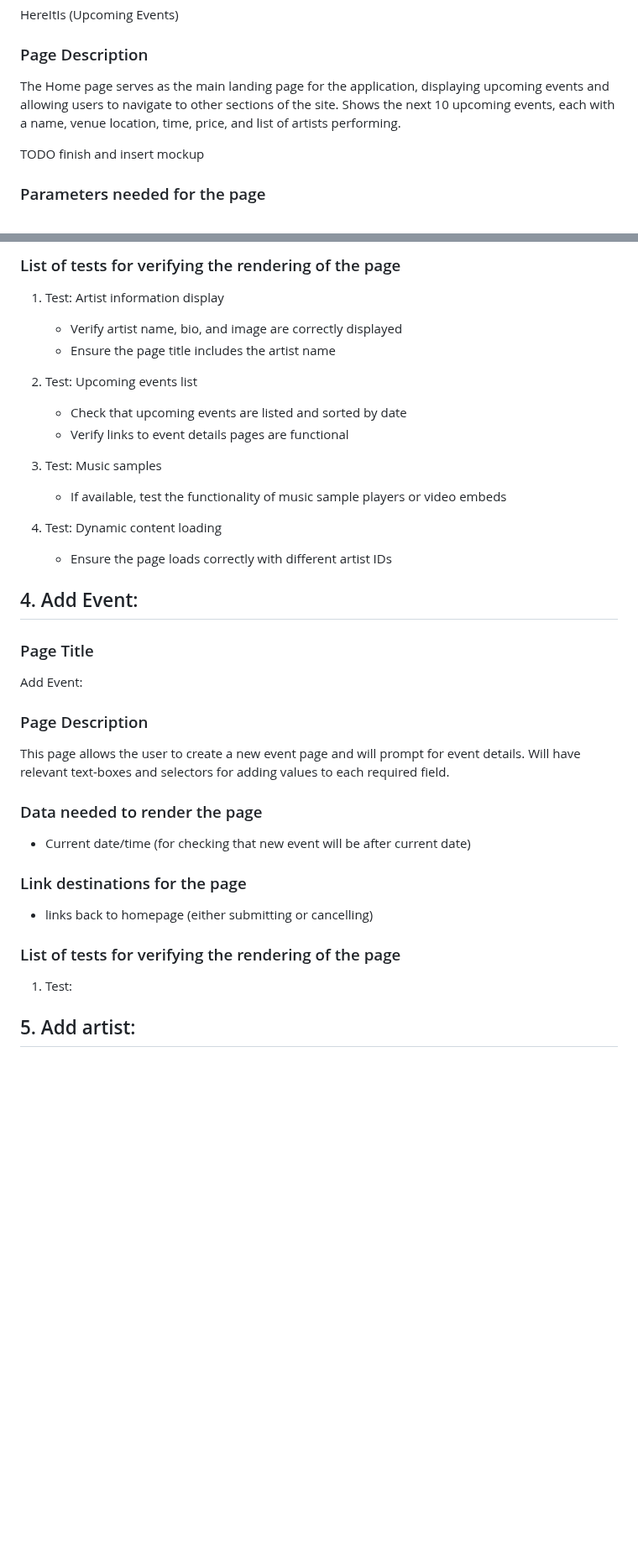
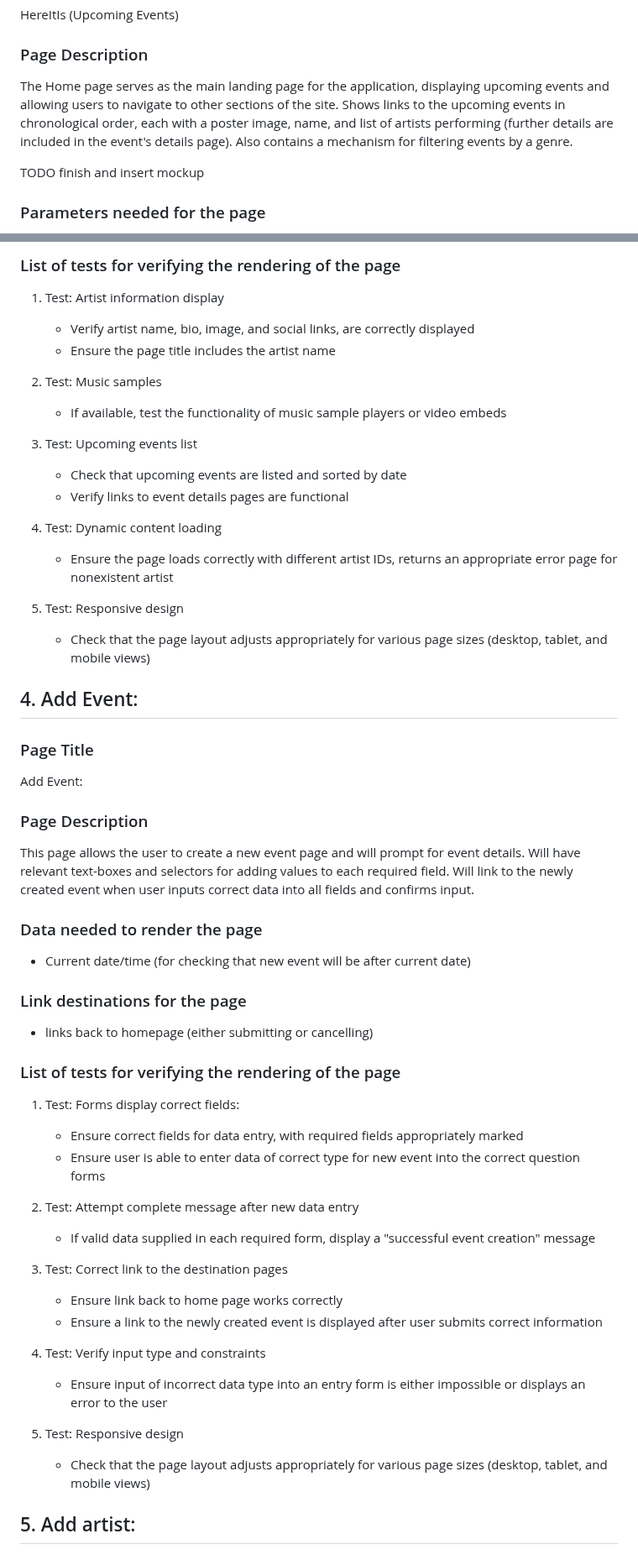
Before and after one commit to leonorae/HereItIs, a Markdown page: PAGE_TESTING.md, 2 parts joined by grey strips. Shown at 84% size. Rendered like a GitHub page; blank space fills up the shorter version.

```diff
--- a/PAGE_TESTING.md
+++ b/PAGE_TESTING.md
@@ -6,7 +6,7 @@
 HereItIs (Upcoming Events)
 
 ### Page Description
-The Home page serves as the main landing page for the application, displaying upcoming events and allowing users to navigate to other sections of the site. Shows the next 10 upcoming events, each with a name, venue location, time, price, and list of artists performing.
+The Home page serves as the main landing page for the application, displaying upcoming events and allowing users to navigate to other sections of the site. Shows links to the upcoming events in chronological order, each with a poster image, name, and list of artists performing (further details are included in the event's details page). Also contains a mechanism for filtering events by a genre.
 
 TODO finish and insert mockup
 
@@ -111,18 +113,21 @@ TODO add mockup
 
 ### List of tests for verifying the rendering of the page
 1. Test: Artist information display
-   - Verify artist name, bio, and image are correctly displayed
+   - Verify artist name, bio, image, and social links, are correctly displayed
    - Ensure the page title includes the artist name
-
-2. Test: Upcoming events list
-   - Check that upcoming events are listed and sorted by date
-   - Verify links to event details pages are functional
 
 3. Test: Music samples
    - If available, test the functionality of music sample players or video embeds
 
-4. Test: Dynamic content loading
-   - Ensure the page loads correctly with different artist IDs
+4. Test: Upcoming events list
+   - Check that upcoming events are listed and sorted by date
+   - Verify links to event details pages are functional
+
+5. Test: Dynamic content loading
+   - Ensure the page loads correctly with different artist IDs, returns an appropriate error page for nonexistent artist
+
+6. Test: Responsive design
+   - Check that the page layout adjusts appropriately for various page sizes (desktop, tablet, and mobile views)
 
 ## 4. Add Event:
 
@@ -130,7 +135,7 @@ TODO add mockup
 Add Event:
 
 ### Page Description
-This page allows the user to create a new event page and will prompt for event details. Will have relevant text-boxes and selectors for adding values to each required field.
+This page allows the user to create a new event page and will prompt for event details. Will have relevant text-boxes and selectors for adding values to each required field. Will link to the newly created event when user inputs correct data into all fields and confirms input.
 
 ### Data needed to render the page
 - Current date/time (for checking that new event will be after current date)
@@ -139,8 +144,22 @@ This page allows the user to create a new event page and will prompt for event d
 - links back to homepage (either submitting or cancelling)
 
 ### List of tests for verifying the rendering of the page
-1. Test:
+1. Test: Forms display correct fields:
+   - Ensure correct fields for data entry, with required fields appropriately marked
+   - Ensure user is able to enter data of correct type for new event into the correct question forms
 
+2. Test: Attempt complete message after new data entry
+   - If valid data supplied in each required form, display a "successful event creation" message
+
+3. Test: Correct link to the destination pages
+   - Ensure link back to home page works correctly
+   - Ensure a link to the newly created event is displayed after user submits correct information
+
+5. Test: Verify input type and constraints
+   - Ensure input of incorrect data type into an entry form is either impossible or displays an error to the user
+
+6. Test: Responsive design
+   - Check that the page layout adjusts appropriately for various page sizes (desktop, tablet, and mobile views)
 
 ## 5. Add artist:
 ### Page Title
```
Also changed, not shown: other parts of PAGE_TESTING.md (+52 -18 lines).
